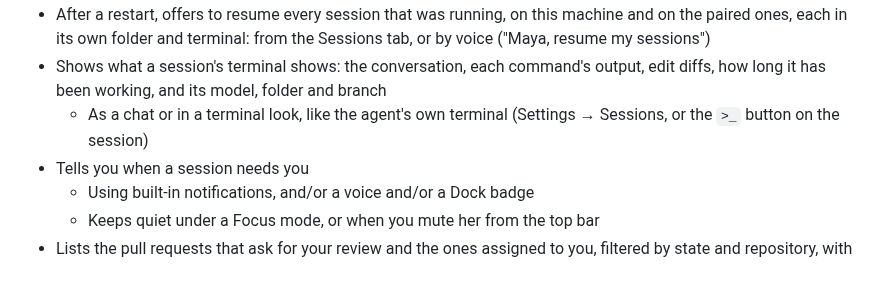
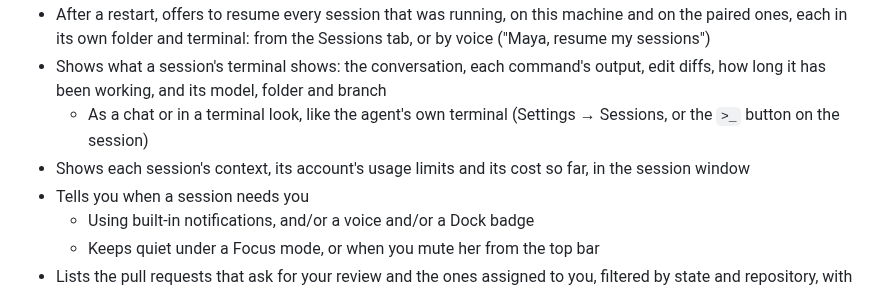
Before and after one commit to dosaki/maya, a Markdown page: README.md, the part around the change. Rendered like a GitHub page.

Commit message:
docs: usage and limits in the session window
Co-Authored-By: Claude Sonnet 5.5 <noreply@anthropic.com>

```diff
--- a/README.md
+++ b/README.md
@@ -24,6 +24,7 @@ the right terminal first.
 - After a restart, offers to resume every session that was running, on this machine and on the paired ones, each in its own folder and terminal: from the Sessions tab, or by voice ("Maya, resume my sessions")
 - Shows what a session's terminal shows: the conversation, each command's output, edit diffs, how long it has been working, and its model, folder and branch
   - As a chat or in a terminal look, like the agent's own terminal (Settings → Sessions, or the `>_` button on the session)
+- Shows each session's context, its account's usage limits and its cost so far, in the session window
 - Tells you when a session needs you
   - Using built-in notifications, and/or a voice and/or a Dock badge
   - Keeps quiet under a Focus mode, or when you mute her from the top bar
```
Also changed, not shown: docs/DEVELOPING.md (+66 -0 lines).
